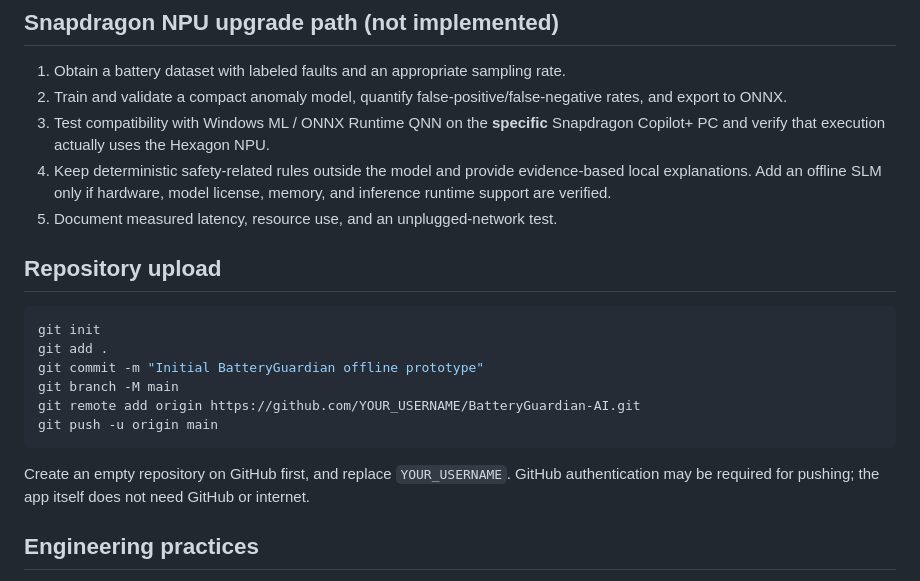
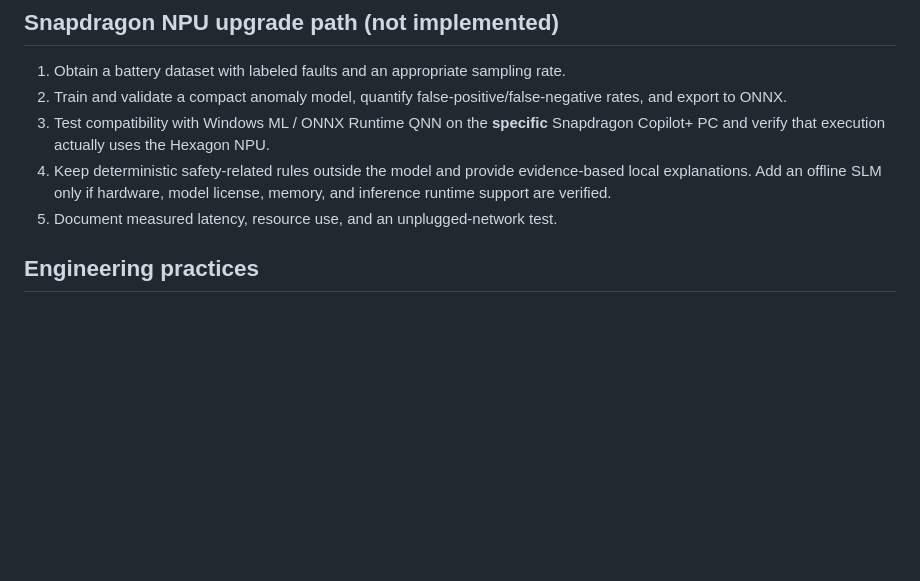
Before and after one commit to jczdigitalproductions/BatteryGuardian-AI, a Markdown page: README.md, the part around the change. Drawn GitHub-style; blank space fills up the shorter version.

Commit message:
Remove repository upload instructions
Co-authored-by: Copilot <223556219+Copilot@users.noreply.github.com>

````diff
--- a/README.md
+++ b/README.md
@@ -61,18 +61,6 @@ Local CSV -> validated parser -> deterministic anomaly rules
 4. Keep deterministic safety-related rules outside the model and provide evidence-based local explanations. Add an offline SLM only if hardware, model license, memory, and inference runtime support are verified.
 5. Document measured latency, resource use, and an unplugged-network test.
 
-## Repository upload
-
-```powershell
-git init
-git add .
-git commit -m "Initial BatteryGuardian offline prototype"
-git branch -M main
-git remote add origin https://github.com/YOUR_USERNAME/BatteryGuardian-AI.git
-git push -u origin main
-```
-
-Create an empty repository on GitHub first, and replace `YOUR_USERNAME`. GitHub authentication may be required for pushing; the app itself does not need GitHub or internet.
 
 ## Engineering practices
 
````
